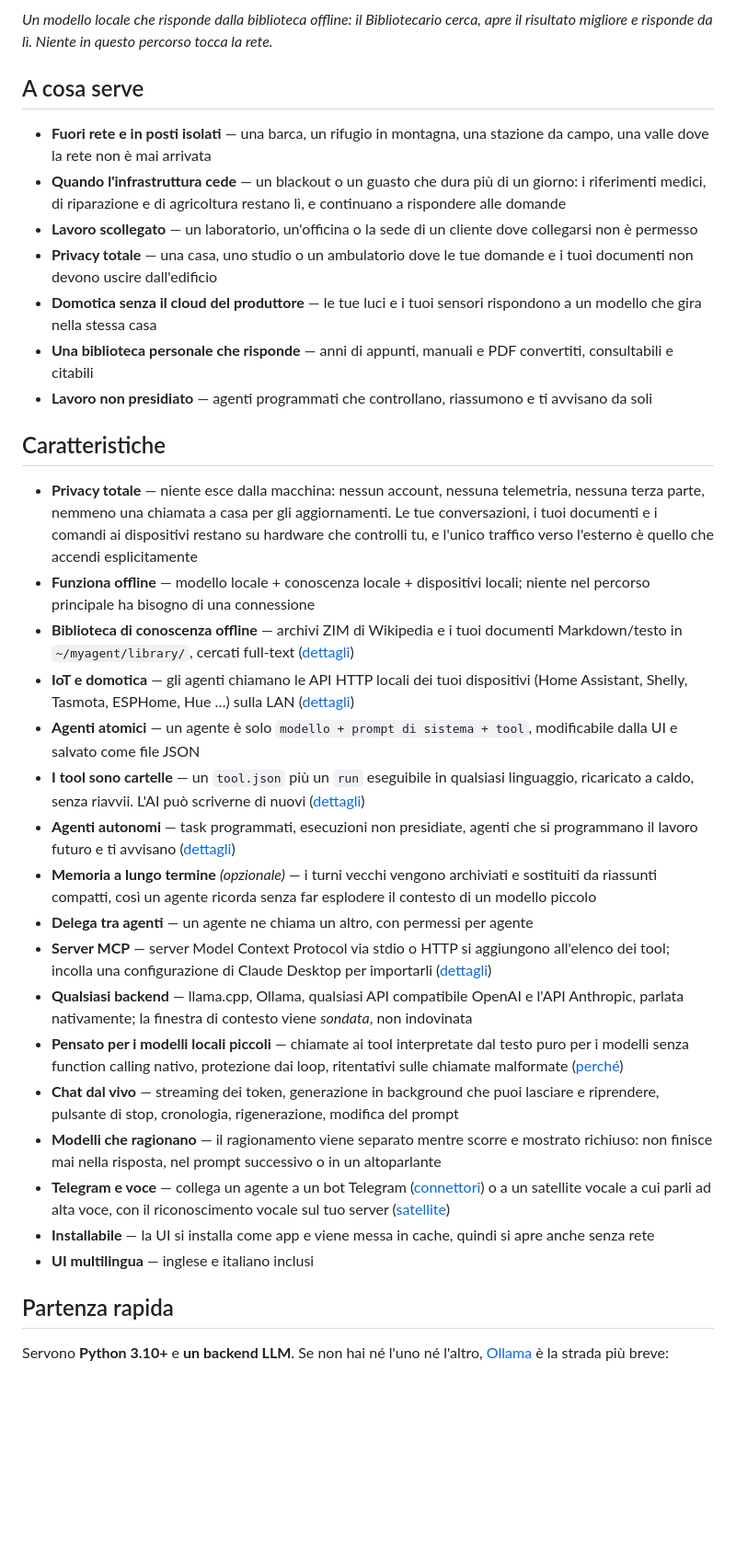
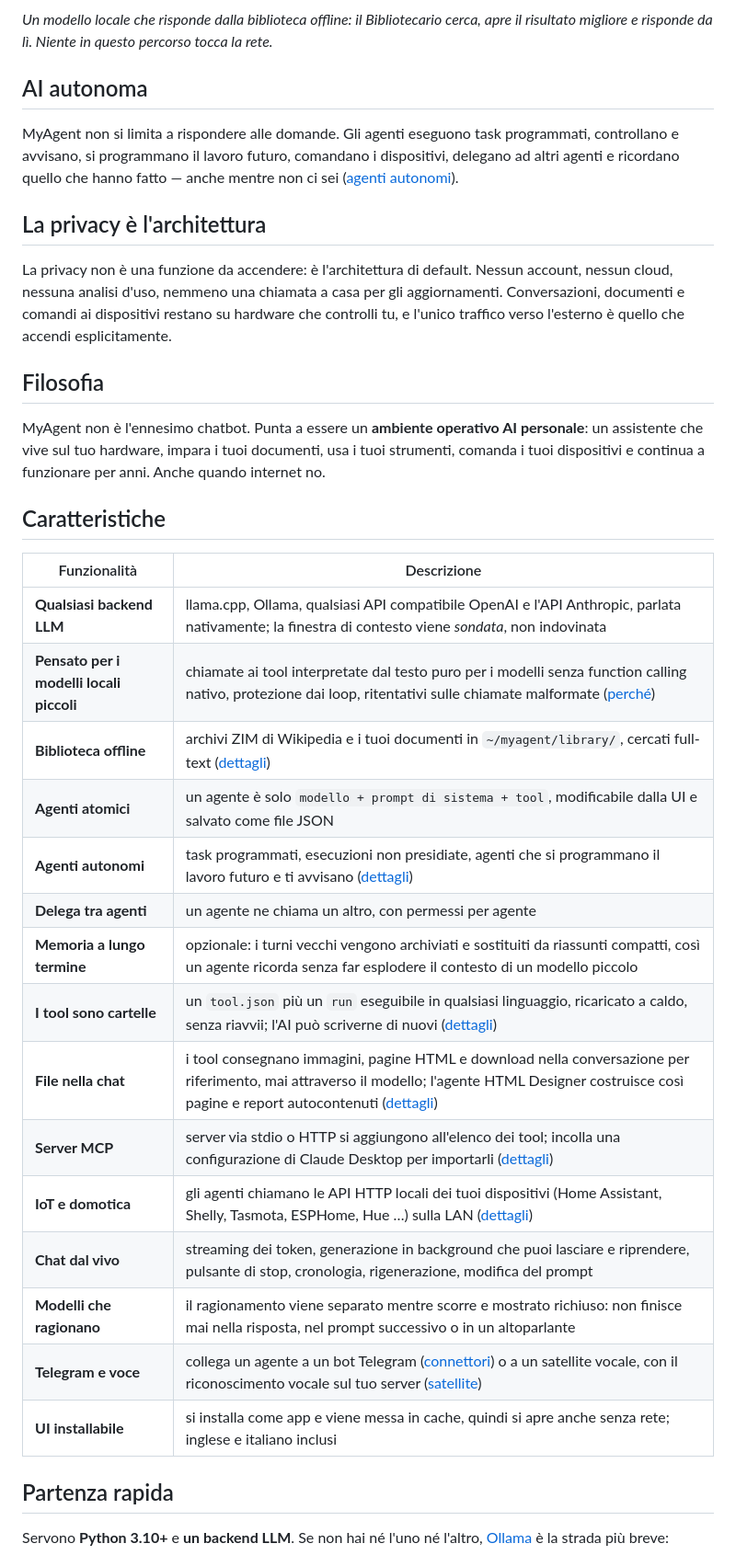
Before and after one commit to speleoalex/myagent, a Markdown page: README.it.md, the part around the change printed below. Shown: that part at 92% size. Drawn GitHub-style; blank space fills up the shorter version.

Commit message:
Open the README with the project's identity, and give it a cover image

```diff
--- a/README.it.md
+++ b/README.it.md
@@ -21,72 +69,47 @@ cercano e citano.
 cerca, apre il risultato migliore e risponde da lì. Niente in questo percorso
 tocca la rete.*
 
-## A cosa serve
+## AI autonoma
 
-- **Fuori rete e in posti isolati** — una barca, un rifugio in montagna, una
-  stazione da campo, una valle dove la rete non è mai arrivata
-- **Quando l'infrastruttura cede** — un blackout o un guasto che dura più di un
-  giorno: i riferimenti medici, di riparazione e di agricoltura restano lì, e
-  continuano a rispondere alle domande
-- **Lavoro scollegato** — un laboratorio, un'officina o la sede di un cliente
-  dove collegarsi non è permesso
-- **Privacy totale** — una casa, uno studio o un ambulatorio dove le tue
-  domande e i tuoi documenti non devono uscire dall'edificio
-- **Domotica senza il cloud del produttore** — le tue luci e i tuoi sensori
-  rispondono a un modello che gira nella stessa casa
-- **Una biblioteca personale che risponde** — anni di appunti, manuali e PDF
-  convertiti, consultabili e citabili
-- **Lavoro non presidiato** — agenti programmati che controllano, riassumono e
-  ti avvisano da soli
+MyAgent non si limita a rispondere alle domande. Gli agenti eseguono task
+programmati, controllano e avvisano, si programmano il lavoro futuro,
+comandano i dispositivi, delegano ad altri agenti e ricordano quello che hanno
+fatto — anche mentre non ci sei ([agenti autonomi](docs/AUTONOMY.md)).
+
+## La privacy è l'architettura
+
+La privacy non è una funzione da accendere: è l'architettura di default.
+Nessun account, nessun cloud, nessuna analisi d'uso, nemmeno una chiamata a
+casa per gli aggiornamenti. Conversazioni, documenti e comandi ai dispositivi
+restano su hardware che controlli tu, e l'unico traffico verso l'esterno è
+quello che accendi esplicitamente.
+
+## Filosofia
+
+MyAgent non è l'ennesimo chatbot. Punta a essere un **ambiente operativo AI
+personale**: un assistente che vive sul tuo hardware, impara i tuoi documenti,
+usa i tuoi strumenti, comanda i tuoi dispositivi e continua a funzionare per
+anni. Anche quando internet no.
 
 ## Caratteristiche
 
-- **Privacy totale** — niente esce dalla macchina: nessun account, nessuna
-  telemetria, nessuna terza parte, nemmeno una chiamata a casa per gli
-  aggiornamenti. Le tue conversazioni, i tuoi documenti e i comandi ai
-  dispositivi restano su hardware che controlli tu, e l'unico traffico verso
-  l'esterno è quello che accendi esplicitamente
-- **Funziona offline** — modello locale + conoscenza locale + dispositivi
-  locali; niente nel percorso principale ha bisogno di una connessione
-- **Biblioteca di conoscenza offline** — archivi ZIM di Wikipedia e i tuoi
-  documenti Markdown/testo in `~/myagent/library/`, cercati full-text
-  ([dettagli](library/README.md))
-- **IoT e domotica** — gli agenti chiamano le API HTTP locali dei tuoi
-  dispositivi (Home Assistant, Shelly, Tasmota, ESPHome, Hue …) sulla LAN
-  ([dettagli](docs/AGENTS.md#local-devices--home-automation))
-- **Agenti atomici** — un agente è solo `modello + prompt di sistema + tool`,
-  modificabile dalla UI e salvato come file JSON
-- **I tool sono cartelle** — un `tool.json` più un `run` eseguibile in
-  qualsiasi linguaggio, ricaricato a caldo, senza riavvii. L'AI può scriverne
-  di nuovi ([dettagli](docs/TOOLS.md))
-- **Agenti autonomi** — task programmati, esecuzioni non presidiate, agenti che
-  si programmano il lavoro futuro e ti avvisano ([dettagli](docs/AUTONOMY.md))
-- **Memoria a lungo termine** *(opzionale)* — i turni vecchi vengono archiviati
-  e sostituiti da riassunti compatti, così un agente ricorda senza far
-  esplodere il contesto di un modello piccolo
-- **Delega tra agenti** — un agente ne chiama un altro, con permessi per agente
-- **Server MCP** — server Model Context Protocol via stdio o HTTP si aggiungono
-  all'elenco dei tool; incolla una configurazione di Claude Desktop per
-  importarli ([dettagli](docs/MCP.md))
-- **Qualsiasi backend** — llama.cpp, Ollama, qualsiasi API compatibile OpenAI e
-  l'API Anthropic, parlata nativamente; la finestra di contesto viene *sondata*,
-  non indovinata
-- **Pensato per i modelli locali piccoli** — chiamate ai tool interpretate dal
-  testo puro per i modelli senza function calling nativo, protezione dai loop,
-  ritentativi sulle chiamate malformate ([perché](docs/DESIGN.md))
-- **Chat dal vivo** — streaming dei token, generazione in background che puoi
-  lasciare e riprendere, pulsante di stop, cronologia, rigenerazione, modifica
-  del prompt
-- **Modelli che ragionano** — il ragionamento viene separato mentre scorre e
-  mostrato richiuso: non finisce mai nella risposta, nel prompt successivo o in
-  un altoparlante
-- **Telegram e voce** — collega un agente a un bot Telegram
-  ([connettori](connectors/README.md)) o a un satellite vocale a cui parli ad
-  alta voce, con il riconoscimento vocale sul tuo server
-  ([satellite](satellite/README.md))
-- **Installabile** — la UI si installa come app e viene messa in cache, quindi
-  si apre anche senza rete
-- **UI multilingua** — inglese e italiano inclusi
+| Funzionalità | Descrizione |
+| ------------ | ----------- |
+| **Qualsiasi backend LLM** | llama.cpp, Ollama, qualsiasi API compatibile OpenAI e l'API Anthropic, parlata nativamente; la finestra di contesto viene *sondata*, non indovinata |
+| **Pensato per i modelli locali piccoli** | chiamate ai tool interpretate dal testo puro per i modelli senza function calling nativo, protezione dai loop, ritentativi sulle chiamate malformate ([perché](docs/DESIGN.md)) |
+| **Biblioteca offline** | archivi ZIM di Wikipedia e i tuoi documenti in `~/myagent/library/`, cercati full-text ([dettagli](library/README.md)) |
+| **Agenti atomici** | un agente è solo `modello + prompt di sistema + tool`, modificabile dalla UI e salvato come file JSON |
+| **Agenti autonomi** | task programmati, esecuzioni non presidiate, agenti che si programmano il lavoro futuro e ti avvisano ([dettagli](docs/AUTONOMY.md)) |
+| **Delega tra agenti** | un agente ne chiama un altro, con permessi per agente |
+| **Memoria a lungo termine** | opzionale: i turni vecchi vengono archiviati e sostituiti da riassunti compatti, così un agente ricorda senza far esplodere il contesto di un modello piccolo |
+| **I tool sono cartelle** | un `tool.json` più un `run` eseguibile in qualsiasi linguaggio, ricaricato a caldo, senza riavvii; l'AI può scriverne di nuovi ([dettagli](docs/TOOLS.md)) |
+| **File nella chat** | i tool consegnano immagini, pagine HTML e download nella conversazione per riferimento, mai attraverso il modello; l'agente HTML Designer costruisce così pagine e report autocontenuti ([dettagli](docs/TOOLS.md#returning-files-to-the-user-resources)) |
+| **Server MCP** | server via stdio o HTTP si aggiungono all'elenco dei tool; incolla una configurazione di Claude Desktop per importarli ([dettagli](docs/MCP.md)) |
+| **IoT e domotica** | gli agenti chiamano le API HTTP locali dei tuoi dispositivi (Home Assistant, Shelly, Tasmota, ESPHome, Hue …) sulla LAN ([dettagli](docs/AGENTS.md#local-devices--home-automation)) |
+| **Chat dal vivo** | streaming dei token, generazione in background che puoi lasciare e riprendere, pulsante di stop, cronologia, rigenerazione, modifica del prompt |
+| **Modelli che ragionano** | il ragionamento viene separato mentre scorre e mostrato richiuso: non finisce mai nella risposta, nel prompt successivo o in un altoparlante |
+| **Telegram e voce** | collega un agente a un bot Telegram ([connettori](connectors/README.md)) o a un satellite vocale, con il riconoscimento vocale sul tuo server ([satellite](satellite/README.md)) |
+| **UI installabile** | si installa come app e viene messa in cache, quindi si apre anche senza rete; inglese e italiano inclusi |
 
 ## Partenza rapida
 
```
Also changed, not shown: other parts of README.it.md (+58 -10 lines), README.md (+89 -66 lines), docs/images/myagent-case.jpg (added).
